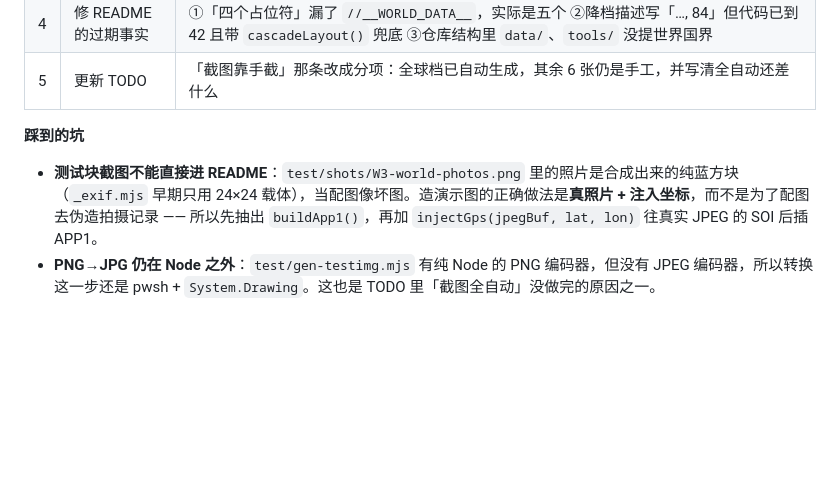
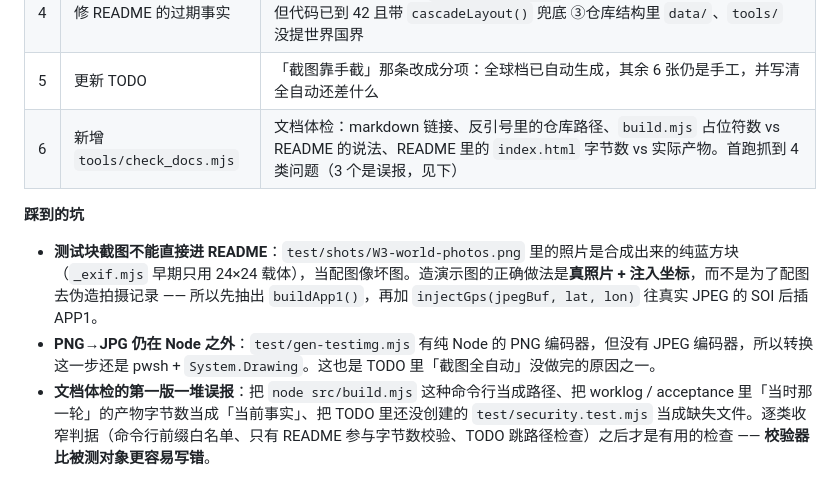
Before and after one commit to Cheeee00/photo-map-wall, a Markdown page: docs/worklog.md, the part around the change. Drawn GitHub-style; blank space fills up the shorter version.

Commit message:
docs: add tools/check_docs.mjs (link/path/placeholder/size audit) and keep docs in sync

```diff
--- a/docs/worklog.md
+++ b/docs/worklog.md
@@ -186,8 +186,10 @@
 | 3 | 补第七张截图 | 新增 `test/cdp-docs.mjs` 生成 `docs/07-world.jpg`：拿 `assets/demo5` 的 5 张真照片，用 `_exif.mjs` 新增的 `injectGps()` 各注入一个国外坐标（巴黎/纽约/东京/悉尼/北京），上传后范围自动切全球、地点按国家命名、`crossings:0 issues:0` |
 | 4 | 修 README 的过期事实 | ①「四个占位符」漏了 `//__WORLD_DATA__`，实际是五个 ②降档描述写「…, 84」但代码已到 42 且带 `cascadeLayout()` 兜底 ③仓库结构里 `data/`、`tools/` 没提世界国界 |
 | 5 | 更新 TODO | 「截图靠手截」那条改成分项：全球档已自动生成，其余 6 张仍是手工，并写清全自动还差什么 |
+| 6 | 新增 `tools/check_docs.mjs` | 文档体检：markdown 链接、反引号里的仓库路径、`build.mjs` 占位符数 vs README 的说法、README 里的 `index.html` 字节数 vs 实际产物。首跑抓到 4 类问题（3 个是误报，见下） |
 
 **踩到的坑**
 
 - **测试块截图不能直接进 README**：`test/shots/W3-world-photos.png` 里的照片是合成出来的纯蓝方块（`_exif.mjs` 早期只用 24×24 载体），当配图像坏图。造演示图的正确做法是**真照片 + 注入坐标**，而不是为了配图去伪造拍摄记录 —— 所以先抽出 `buildApp1()`，再加 `injectGps(jpegBuf, lat, lon)` 往真实 JPEG 的 SOI 后插 APP1。
 - **PNG→JPG 仍在 Node 之外**：`test/gen-testimg.mjs` 有纯 Node 的 PNG 编码器，但没有 JPEG 编码器，所以转换这一步还是 pwsh + `System.Drawing`。这也是 TODO 里「截图全自动」没做完的原因之一。
+- **文档体检的第一版一堆误报**：把 `node src/build.mjs` 这种命令行当成路径、把 worklog / acceptance 里「当时那一轮」的产物字节数当成「当前事实」、把 TODO 里还没创建的 `test/security.test.mjs` 当成缺失文件。逐类收窄判据（命令行前缀白名单、只有 README 参与字节数校验、TODO 跳路径检查）之后才是有用的检查 —— **校验器比被测对象更容易写错**。
```
